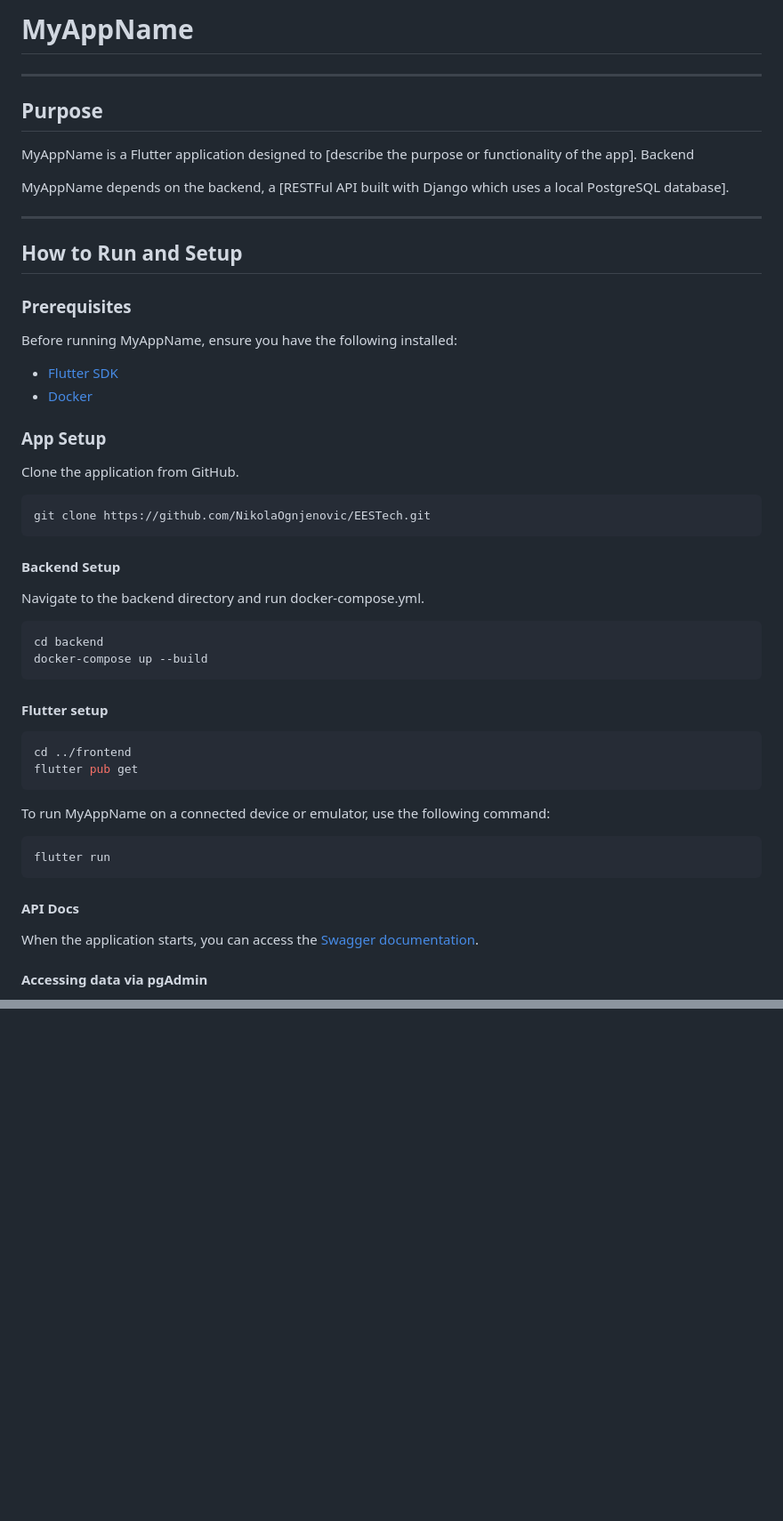
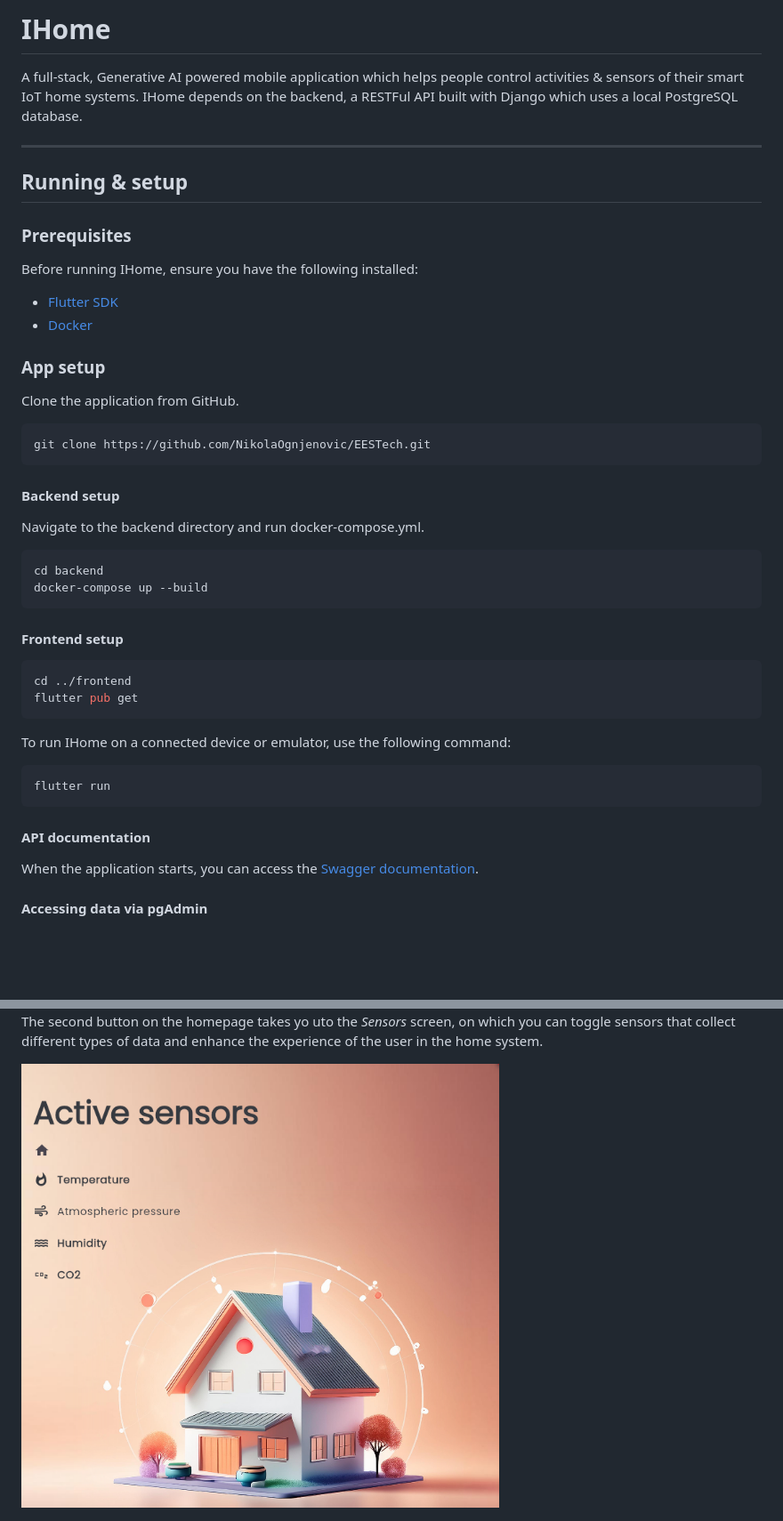
Before and after one commit to NikolaOgnjenovic/IHome, a Markdown page: README.md, 2 parts joined by grey strips. Shown: that part at 89% size. Rendered like a GitHub page; pictures changed too: assets/images/readme/sensorsScreen.png (added); blank space fills up the shorter version.

````diff
--- a/README.md
+++ b/README.md
@@ -1,46 +1,40 @@
-# MyAppName
+# IHome
+
+A full-stack, Generative AI powered mobile application which helps people control activities & sensors of their smart IoT home systems.
+IHome depends on the backend, a RESTFul API built with Django which uses a local PostgreSQL database.
 
 <hr>
 
-## Purpose
-
-MyAppName is a Flutter application designed to [describe the purpose or functionality of the app].
-Backend
-
-MyAppName depends on the backend, a [RESTFul API built with Django which uses a local PostgreSQL database].
-
-<hr>
-
-## How to Run and Setup
+## Running & setup
 ### Prerequisites
-Before running MyAppName, ensure you have the following installed:
+Before running IHome, ensure you have the following installed:
 * [Flutter SDK](https://flutter-ko.dev/get-started/install)
 * [Docker](https://docs.docker.com/compose/install/)
 
-### App Setup
+### App setup
 Clone the application from GitHub.
 ```bash
 git clone https://github.com/NikolaOgnjenovic/EESTech.git
 ```
 
-#### Backend Setup
+#### Backend setup
 Navigate to the backend directory and run docker-compose.yml.
 ```bash
 cd backend
 docker-compose up --build
 ```
 
-#### Flutter setup
+#### Frontend setup
 ```bash
 cd ../frontend
 flutter pub get
 ```
-To run MyAppName on a connected device or emulator, use the following command:
+To run IHome on a connected device or emulator, use the following command:
 ```bash
 flutter run
 ```
 
-#### API Docs
+#### API documentation
 When the application starts, you can access the [Swagger documentation](http://localhost:5000/apidocs/).
 
 #### Accessing data via pgAdmin
@@ -72,0 +81,4 @@ View the tables by opening the *dev_smart_home_db* database, the *public* schema
+The second button on the homepage takes yo uto the *Sensors* screen, on which you can toggle sensors that collect different types of data and
+enhance the experience of the user in the home system.
+
+<img src="assets/images/readme/sensorsScreen.png" alt="Sensors screen" height="500">
````
Also changed, not shown: other parts of README.md (+14 -0 lines), assets/images/readme/homeScreen.png (added), assets/images/readme/preferencesScreen.png (added), 4 other files.
